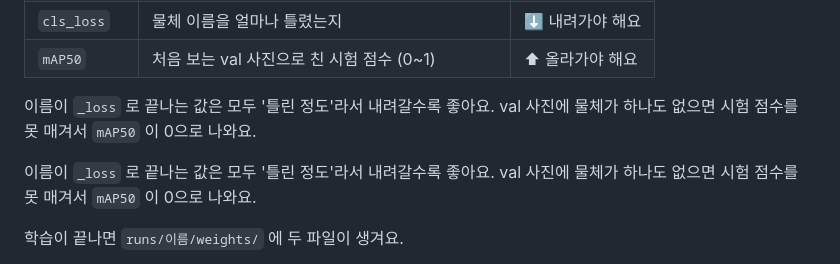
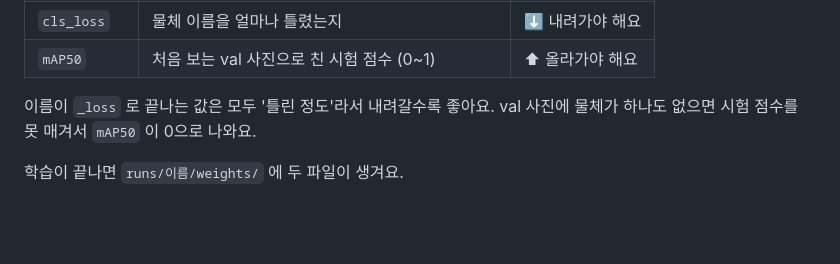
Before and after one commit to kang-teacher/YOLO, a Markdown page: 파이참_학습/따라하기.md, the part around the change. Rendered like a GitHub page; blank space fills up the shorter version.

Commit message:
Remove duplicated note in PyCharm guide
Co-Authored-By: Claude Opus 5.5 (1M context) <noreply@anthropic.com>
Claude-Session: https://claude.ai/code/session_01Y1t2BAUcXSccN172NsowmX

```diff
--- a/파이참_학습/따라하기.md
+++ b/파이참_학습/따라하기.md
@@ -69,8 +69,6 @@
 
 이름이 `_loss` 로 끝나는 값은 모두 '틀린 정도'라서 내려갈수록 좋아요. val 사진에 물체가 하나도 없으면 시험 점수를 못 매겨서 `mAP50` 이 0으로 나와요.
 
-이름이 `_loss` 로 끝나는 값은 모두 '틀린 정도'라서 내려갈수록 좋아요. val 사진에 물체가 하나도 없으면 시험 점수를 못 매겨서 `mAP50` 이 0으로 나와요.
-
 학습이 끝나면 `runs/이름/weights/` 에 두 파일이 생겨요.
 
 - `best.pt` : val 시험 점수가 **가장 좋았던** 순간의 모델 → `이름_best.pt` 로 복사해 둬요. 이걸 써요!
```
